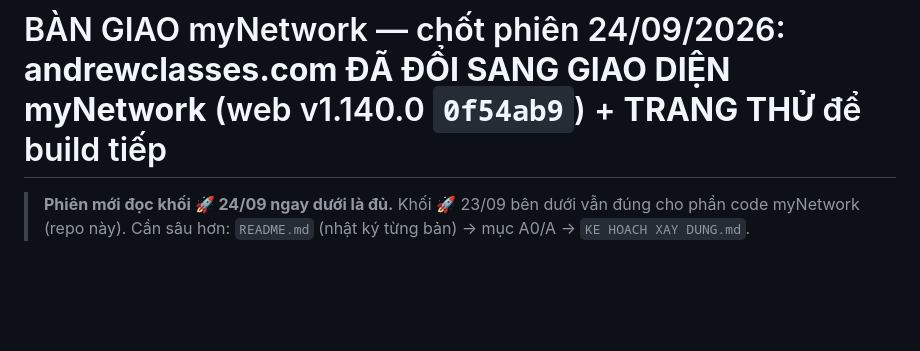
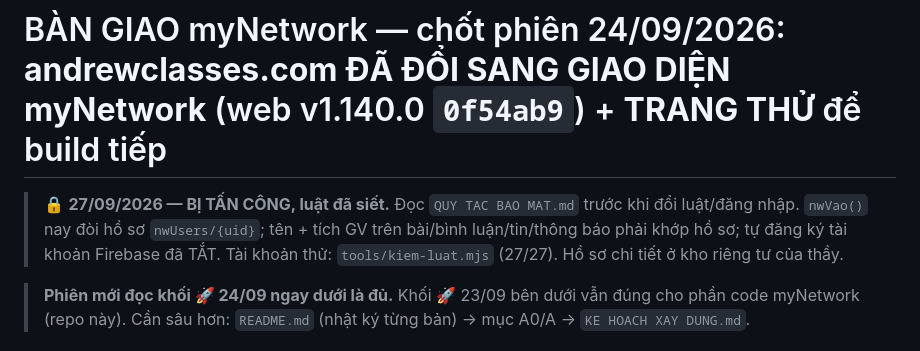
Before and after one commit to andrewclasses-01/myNetwork, a Markdown page: BAN GIAO.md, the part around the change. Rendered like a GitHub page; blank space fills up the shorter version.

Commit message:
Quy tac bao mat + ghi chu ban giao sau tan cong 27/09 Co-Authored-By: Claude Opus 5.5 <noreply@anthropic.com>

```diff
--- a/BAN GIAO.md
+++ b/BAN GIAO.md
@@ -1,4 +1,6 @@
 # BÀN GIAO myNetwork — chốt phiên 24/09/2026: **andrewclasses.com ĐÃ ĐỔI SANG GIAO DIỆN myNetwork** (web v1.140.0 `0f54ab9`) + **TRANG THỬ** để build tiếp
+
+> 🔒 **27/09/2026 — BỊ TẤN CÔNG, luật đã siết.** Đọc `QUY TAC BAO MAT.md` trước khi đổi luật/đăng nhập. `nwVao()` nay đòi hồ sơ `nwUsers/{uid}`; tên + tích GV trên bài/bình luận/tin/thông báo phải khớp hồ sơ; tự đăng ký tài khoản Firebase đã TẮT. Tài khoản thử: `tools/kiem-luat.mjs` (27/27). Hồ sơ chi tiết ở kho riêng tư của thầy.
 
 > **Phiên mới đọc khối 🚀 24/09 ngay dưới là đủ.** Khối 🚀 23/09 bên dưới vẫn đúng cho phần code myNetwork (repo này).
 > Cần sâu hơn: `README.md` (nhật ký từng bản) → mục A0/A → `KE HOACH XAY DUNG.md`.
```
Also changed, not shown: QUY TAC BAO MAT.md (added, +17 -0 lines).
